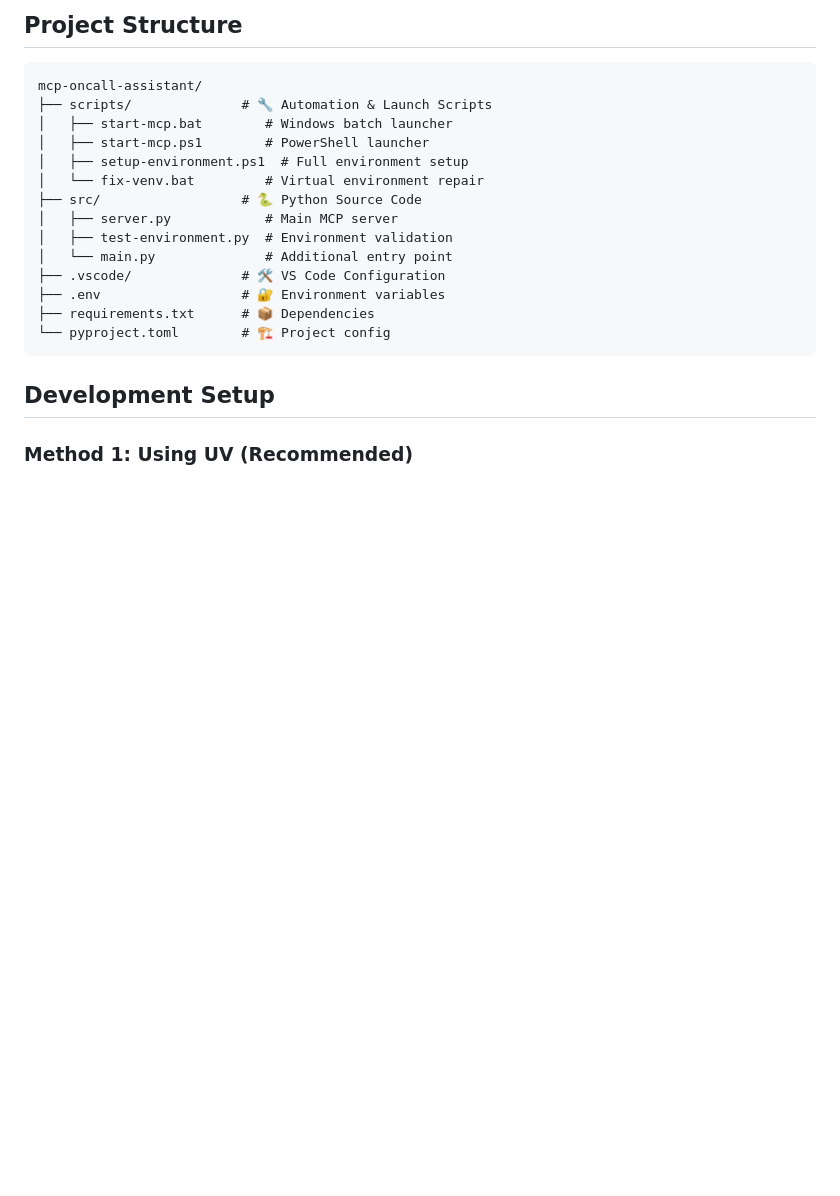
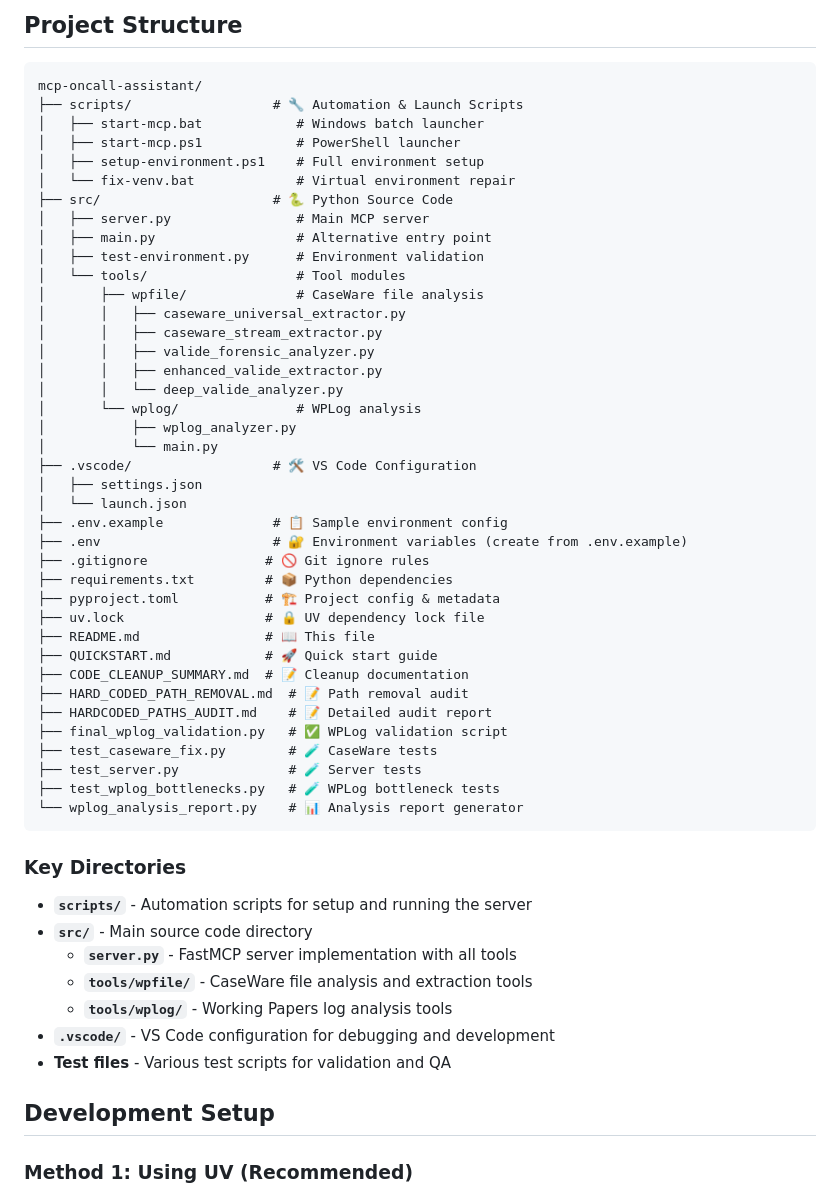
Before and after one commit to leonxuecloud/Agentic-AI-Experiment, a Markdown page: mcp-oncall-assistant/README.md, the part around the change. GitHub-like rendering; blank space fills up the shorter version.

Commit message:
Expand project structure and add new tools/docs
Updated the `README.md` to reflect the expanded project structure, including new directories, tools, and documentation. Added `tools/wpfile/` and `tools/wplog/` subdirectories for CaseWare file and WPLog analysis, respectively. Introduced new Python scripts for testing, validation, and analysis.

Added `.vscode/` configuration files, `.env.example` for environment setup, and `.gitignore` for Git rules. Included new documentation files such as `QUICKSTART.md`, cleanup summaries, and audit reports. Updated development setup instructions to recommend `uv` for dependency management.

````diff
--- a/mcp-oncall-assistant/README.md
+++ b/mcp-oncall-assistant/README.md
@@ -40,20 +40,55 @@ An MCP (Model Context Protocol) server built with Python that provides AI-enhanc
 
 ```
 mcp-oncall-assistant/
-├── scripts/              # 🔧 Automation & Launch Scripts
-│   ├── start-mcp.bat        # Windows batch launcher
-│   ├── start-mcp.ps1        # PowerShell launcher
-│   ├── setup-environment.ps1  # Full environment setup
-│   └── fix-venv.bat         # Virtual environment repair
-├── src/                  # 🐍 Python Source Code
-│   ├── server.py            # Main MCP server
-│   ├── test-environment.py  # Environment validation
-│   └── main.py              # Additional entry point
-├── .vscode/              # 🛠️ VS Code Configuration
-├── .env                  # 🔐 Environment variables
-├── requirements.txt      # 📦 Dependencies
-└── pyproject.toml        # 🏗️ Project config
+├── scripts/                  # 🔧 Automation & Launch Scripts
+│   ├── start-mcp.bat            # Windows batch launcher
+│   ├── start-mcp.ps1            # PowerShell launcher
+│   ├── setup-environment.ps1    # Full environment setup
+│   └── fix-venv.bat             # Virtual environment repair
+├── src/                      # 🐍 Python Source Code
+│   ├── server.py                # Main MCP server
+│   ├── main.py                  # Alternative entry point
+│   ├── test-environment.py      # Environment validation
+│   └── tools/                   # Tool modules
+│       ├── wpfile/              # CaseWare file analysis
+│       │   ├── caseware_universal_extractor.py
+│       │   ├── caseware_stream_extractor.py
+│       │   ├── valide_forensic_analyzer.py
+│       │   ├── enhanced_valide_extractor.py
+│       │   └── deep_valide_analyzer.py
+│       └── wplog/               # WPLog analysis
+│           ├── wplog_analyzer.py
+│           └── main.py
+├── .vscode/                  # 🛠️ VS Code Configuration
+│   ├── settings.json
+│   └── launch.json
+├── .env.example              # 📋 Sample environment config
+├── .env                      # 🔐 Environment variables (create from .env.example)
+├── .gitignore               # 🚫 Git ignore rules
+├── requirements.txt         # 📦 Python dependencies
+├── pyproject.toml           # 🏗️ Project config & metadata
+├── uv.lock                  # 🔒 UV dependency lock file
+├── README.md                # 📖 This file
+├── QUICKSTART.md            # 🚀 Quick start guide
+├── CODE_CLEANUP_SUMMARY.md  # 📝 Cleanup documentation
+├── HARD_CODED_PATH_REMOVAL.md  # 📝 Path removal audit
+├── HARDCODED_PATHS_AUDIT.md    # 📝 Detailed audit report
+├── final_wplog_validation.py   # ✅ WPLog validation script
+├── test_caseware_fix.py        # 🧪 CaseWare tests
+├── test_server.py              # 🧪 Server tests
+├── test_wplog_bottlenecks.py   # 🧪 WPLog bottleneck tests
+└── wplog_analysis_report.py    # 📊 Analysis report generator
 ```
+
+### Key Directories
+
+- **`scripts/`** - Automation scripts for setup and running the server
+- **`src/`** - Main source code directory
+  - **`server.py`** - FastMCP server implementation with all tools
+  - **`tools/wpfile/`** - CaseWare file analysis and extraction tools
+  - **`tools/wplog/`** - Working Papers log analysis tools
+- **`.vscode/`** - VS Code configuration for debugging and development
+- **Test files** - Various test scripts for validation and QA
 
 ## Development Setup
 
````
